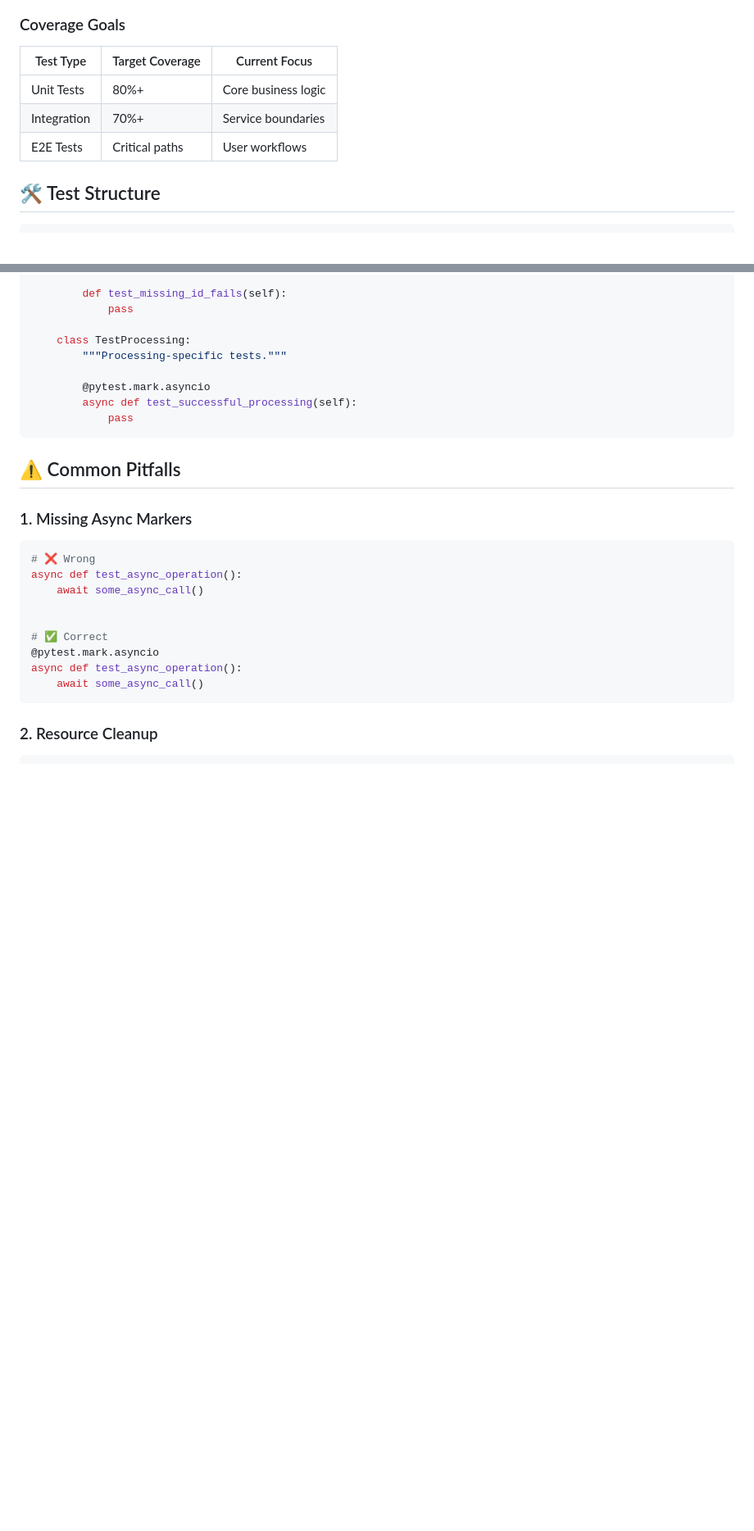
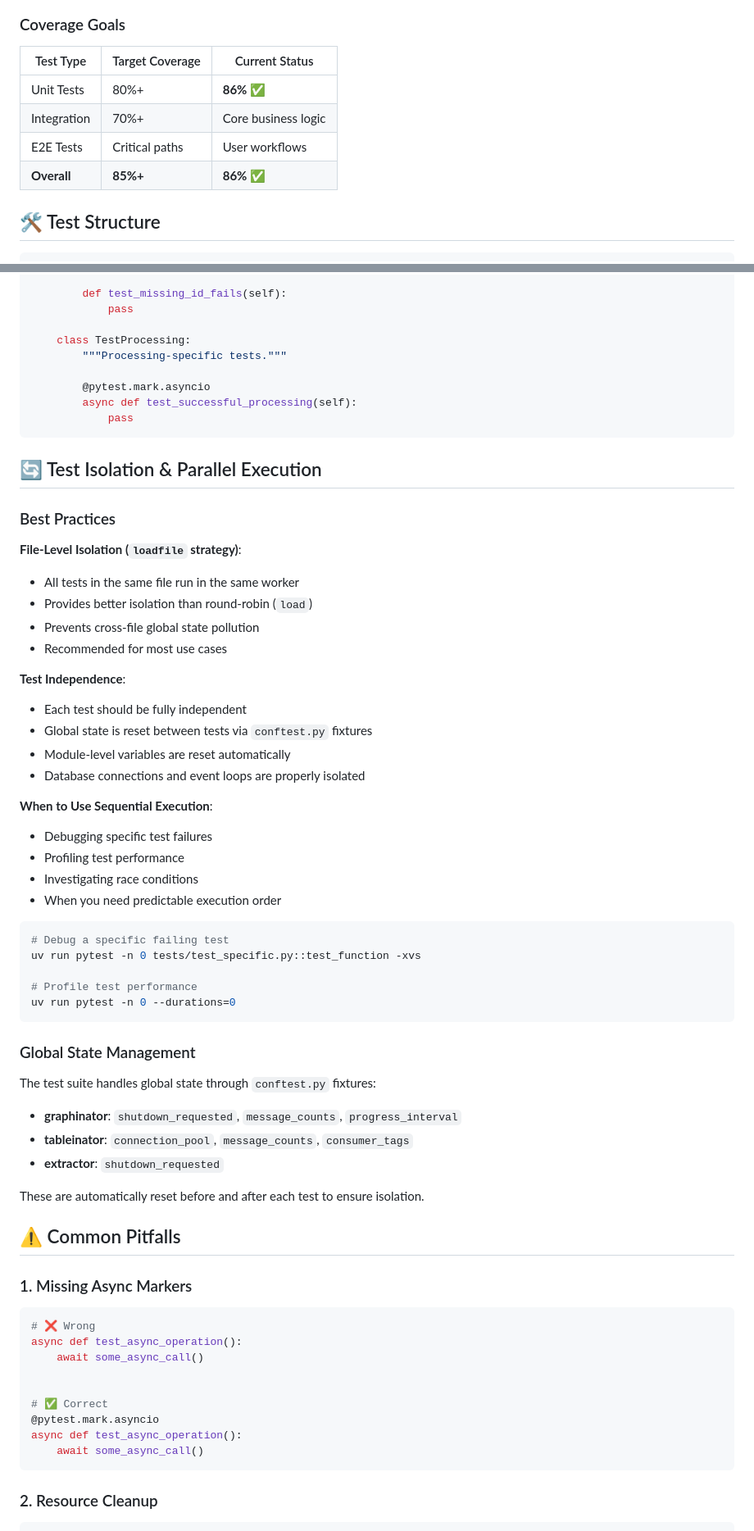
Before and after one commit to SimplicityGuy/discogsography, a Markdown page: docs/testing-guide.md, 2 parts joined by grey strips. Shown at 82% size. GitHub-like rendering; blank space fills up the shorter version.

````diff
--- a/docs/testing-guide.md
+++ b/docs/testing-guide.md
@@ -35,11 +35,12 @@ graph BT
 
 ### Coverage Goals
 
-| Test Type   | Target Coverage | Current Focus       |
+| Test Type   | Target Coverage | Current Status      |
 | ----------- | --------------- | ------------------- |
-| Unit Tests  | 80%+            | Core business logic |
-| Integration | 70%+            | Service boundaries  |
+| Unit Tests  | 80%+            | **86%** ✅          |
+| Integration | 70%+            | Core business logic |
 | E2E Tests   | Critical paths  | User workflows      |
+| **Overall** | **85%+**        | **86%** ✅          |
 
 ## 🛠️ Test Structure
 
@@ -432,6 +473,46 @@ class TestArtistProcessor:
             pass
 ```
 
+## 🔄 Test Isolation & Parallel Execution
+
+### Best Practices
+
+**File-Level Isolation (`loadfile` strategy)**:
+- All tests in the same file run in the same worker
+- Provides better isolation than round-robin (`load`)
+- Prevents cross-file global state pollution
+- Recommended for most use cases
+
+**Test Independence**:
+- Each test should be fully independent
+- Global state is reset between tests via `conftest.py` fixtures
+- Module-level variables are reset automatically
+- Database connections and event loops are properly isolated
+
+**When to Use Sequential Execution**:
+- Debugging specific test failures
+- Profiling test performance
+- Investigating race conditions
+- When you need predictable execution order
+
+```bash
+# Debug a specific failing test
+uv run pytest -n 0 tests/test_specific.py::test_function -xvs
+
+# Profile test performance
+uv run pytest -n 0 --durations=0
+```
+
+### Global State Management
+
+The test suite handles global state through `conftest.py` fixtures:
+
+- **graphinator**: `shutdown_requested`, `message_counts`, `progress_interval`
+- **tableinator**: `connection_pool`, `message_counts`, `consumer_tags`
+- **extractor**: `shutdown_requested`
+
+These are automatically reset before and after each test to ensure isolation.
+
 ## ⚠️ Common Pitfalls
 
 ### 1. Missing Async Markers
````
Also changed, not shown: other parts of docs/testing-guide.md (+51 -11 lines).
